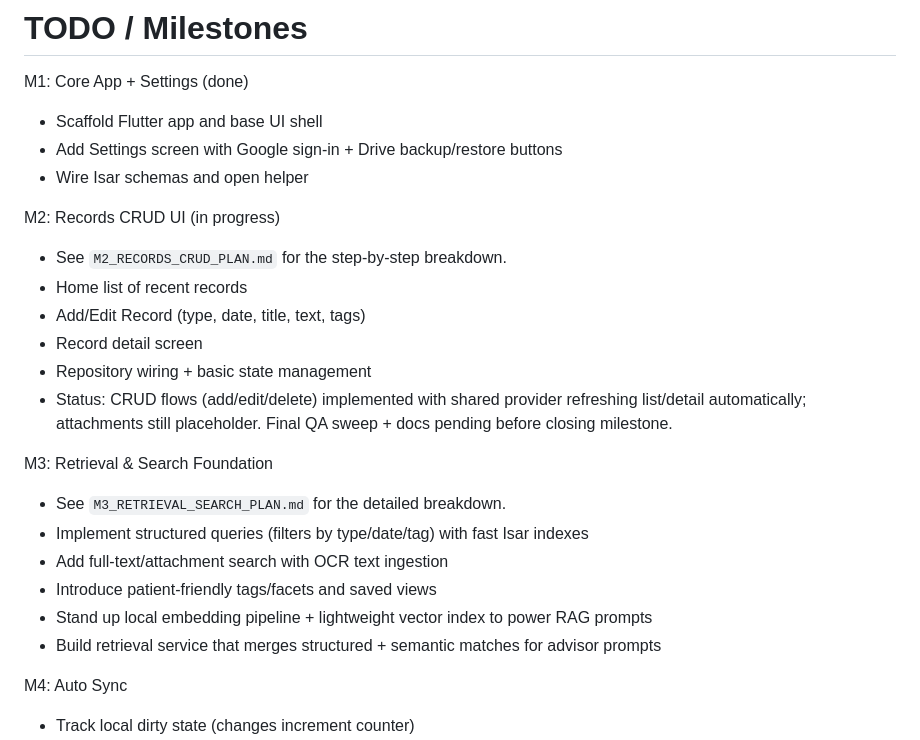
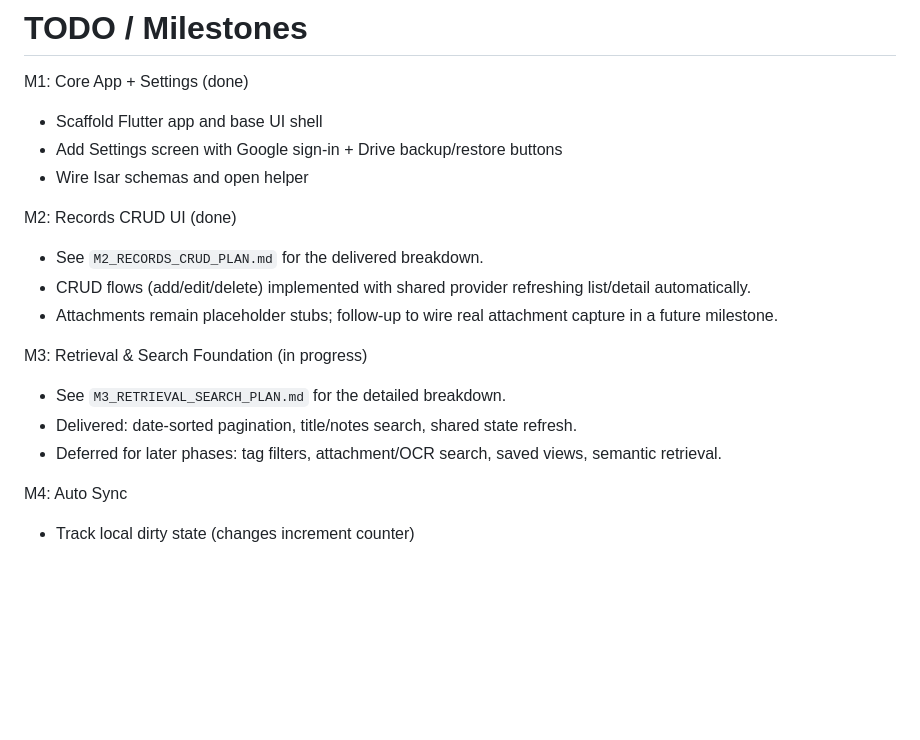
Before and after one commit to DudeAlex/patient_app, a Markdown page: patient_app/TODO.md, the part around the change. Drawn GitHub-style; blank space fills up the shorter version.

Commit message:
Update TODO for M2 completion and M3 scope

```diff
--- a/patient_app/TODO.md
+++ b/patient_app/TODO.md
@@ -5,21 +5,15 @@ M1: Core App + Settings (done)
 - Add Settings screen with Google sign-in + Drive backup/restore buttons
 - Wire Isar schemas and open helper
 
-M2: Records CRUD UI (in progress)
-- See `M2_RECORDS_CRUD_PLAN.md` for the step-by-step breakdown.
-- Home list of recent records
-- Add/Edit Record (type, date, title, text, tags)
-- Record detail screen
-- Repository wiring + basic state management
-- Status: CRUD flows (add/edit/delete) implemented with shared provider refreshing list/detail automatically; attachments still placeholder. Final QA sweep + docs pending before closing milestone.
+M2: Records CRUD UI (done)
+- See `M2_RECORDS_CRUD_PLAN.md` for the delivered breakdown.
+- CRUD flows (add/edit/delete) implemented with shared provider refreshing list/detail automatically.
+- Attachments remain placeholder stubs; follow-up to wire real attachment capture in a future milestone.
 
-M3: Retrieval & Search Foundation
+M3: Retrieval & Search Foundation (in progress)
 - See `M3_RETRIEVAL_SEARCH_PLAN.md` for the detailed breakdown.
-- Implement structured queries (filters by type/date/tag) with fast Isar indexes
-- Add full-text/attachment search with OCR text ingestion
-- Introduce patient-friendly tags/facets and saved views
-- Stand up local embedding pipeline + lightweight vector index to power RAG prompts
-- Build retrieval service that merges structured + semantic matches for advisor prompts
+- Delivered: date-sorted pagination, title/notes search, shared state refresh.
+- Deferred for later phases: tag filters, attachment/OCR search, saved views, semantic retrieval.
 
 M4: Auto Sync
 - Track local dirty state (changes increment counter)
```
